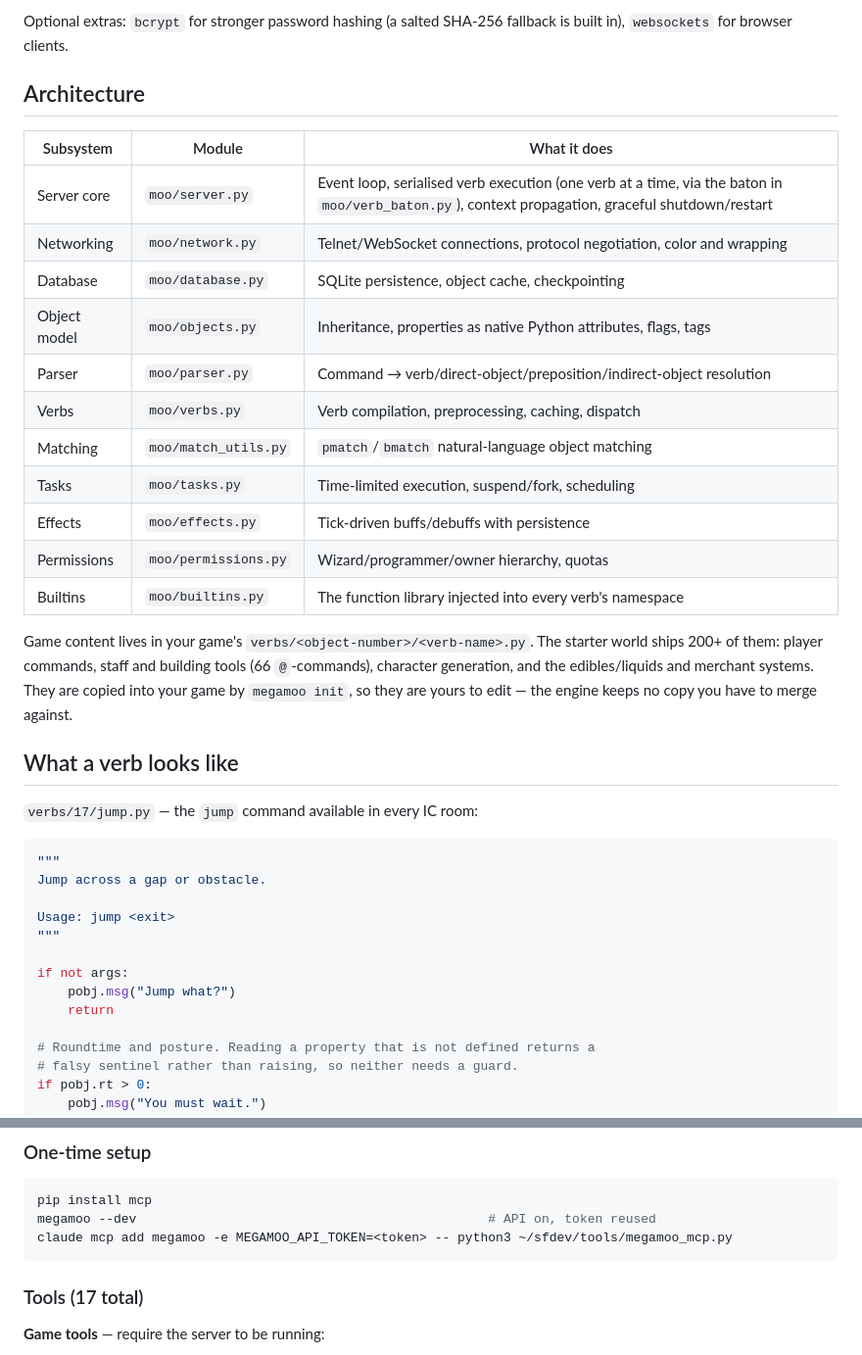
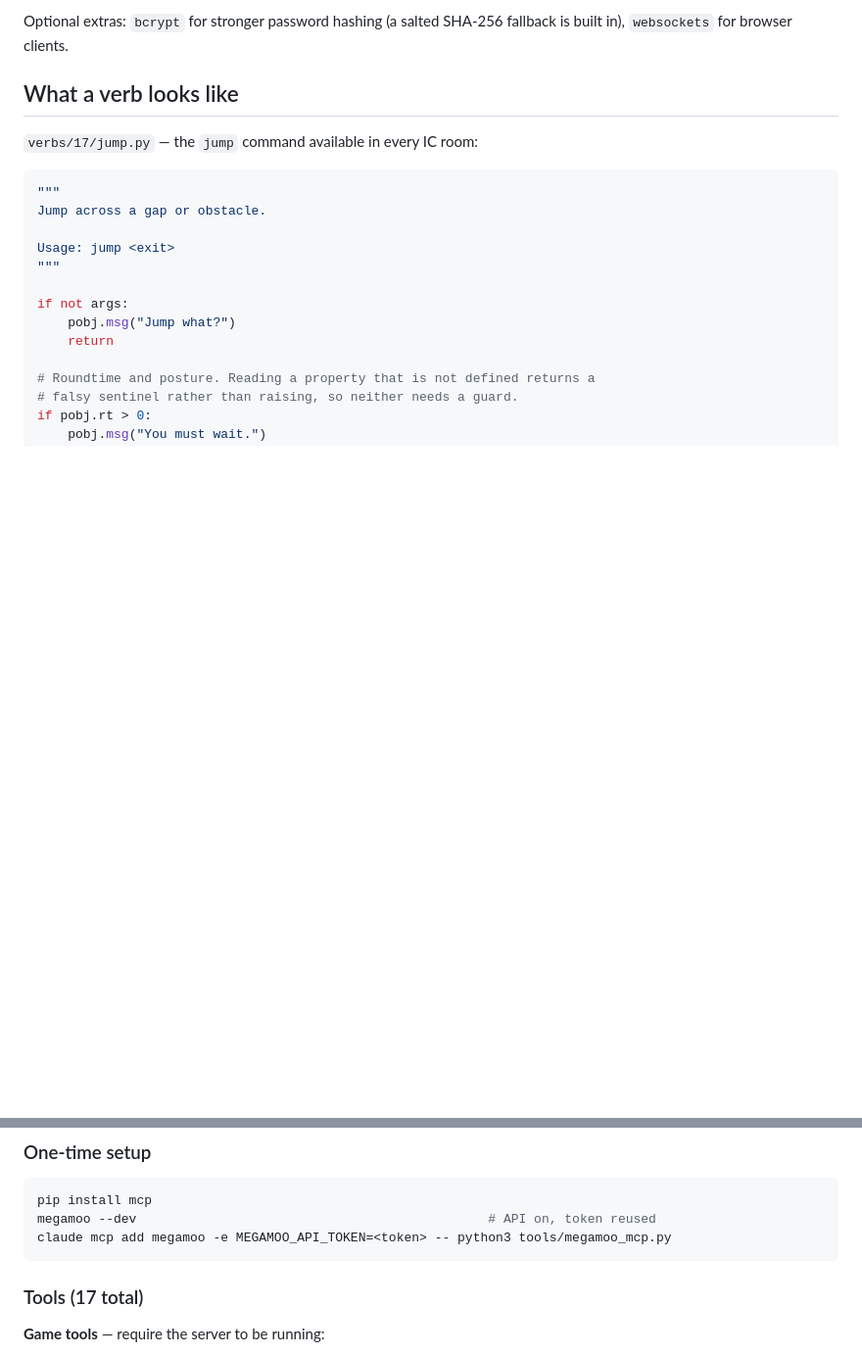
Before and after one commit to MalifaxLax/megamoo, a Markdown page: README.md, 2 parts joined by grey strips. Shown at 98% size. Rendered like a GitHub page; blank space fills up the shorter version.

````diff
--- a/README.md
+++ b/README.md
@@ -70,24 +24,6 @@ generation, a building suite of `@`-commands, and a room to build out from.
 
 Optional extras: `bcrypt` for stronger password hashing (a salted SHA-256
 fallback is built in), `websockets` for browser clients.
-
-## Architecture
-
-| Subsystem | Module | What it does |
-|---|---|---|
-| Server core | `moo/server.py` | Event loop, serialised verb execution (one verb at a time, via the baton in `moo/verb_baton.py`), context propagation, graceful shutdown/restart |
-| Networking | `moo/network.py` | Telnet/WebSocket connections, protocol negotiation, color and wrapping |
-| Database | `moo/database.py` | SQLite persistence, object cache, checkpointing |
-| Object model | `moo/objects.py` | Inheritance, properties as native Python attributes, flags, tags |
-| Parser | `moo/parser.py` | Command → verb/direct-object/preposition/indirect-object resolution |
-| Verbs | `moo/verbs.py` | Verb compilation, preprocessing, caching, dispatch |
-| Matching | `moo/match_utils.py` | `pmatch`/`bmatch` natural-language object matching |
-| Tasks | `moo/tasks.py` | Time-limited execution, suspend/fork, scheduling |
-| Effects | `moo/effects.py` | Tick-driven buffs/debuffs with persistence |
-| Permissions | `moo/permissions.py` | Wizard/programmer/owner hierarchy, quotas |
-| Builtins | `moo/builtins.py` | The function library injected into every verb's namespace |
-
-Game content lives in your game's `verbs/<object-number>/<verb-name>.py`. The starter world ships 200+ of them: player commands, staff and building tools (66 `@`-commands), character generation, and the edibles/liquids and merchant systems. They are copied into your game by `megamoo init`, so they are yours to edit — the engine keeps no copy you have to merge against.
 
 ## What a verb looks like
 
@@ -225,7 +262,7 @@ Claude Code ──stdio──> tools/megamoo_mcp.py ──TCP/JSON──> ApiSer
 ```bash
 pip install mcp
 megamoo --dev                                              # API on, token reused
-claude mcp add megamoo -e MEGAMOO_API_TOKEN=<token> -- python3 ~/sfdev/tools/megamoo_mcp.py
+claude mcp add megamoo -e MEGAMOO_API_TOKEN=<token> -- python3 tools/megamoo_mcp.py
 ```
 
 ### Tools (17 total)
````
Also changed, not shown: other parts of README.md (+103 -48 lines).
